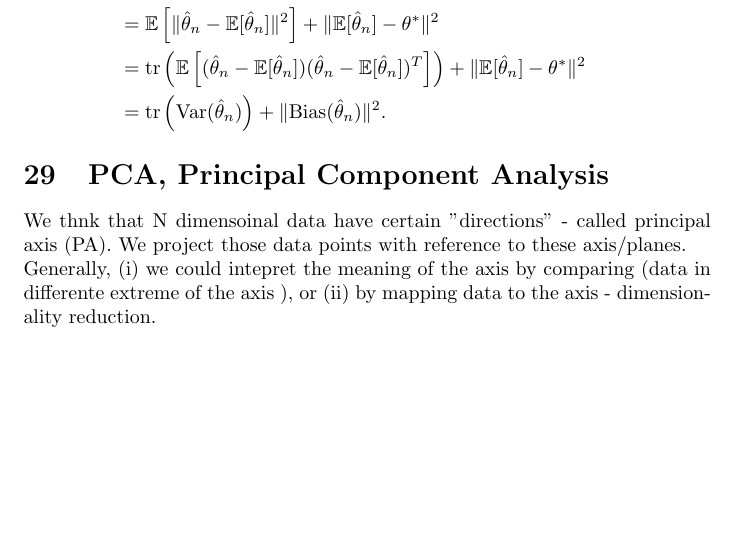
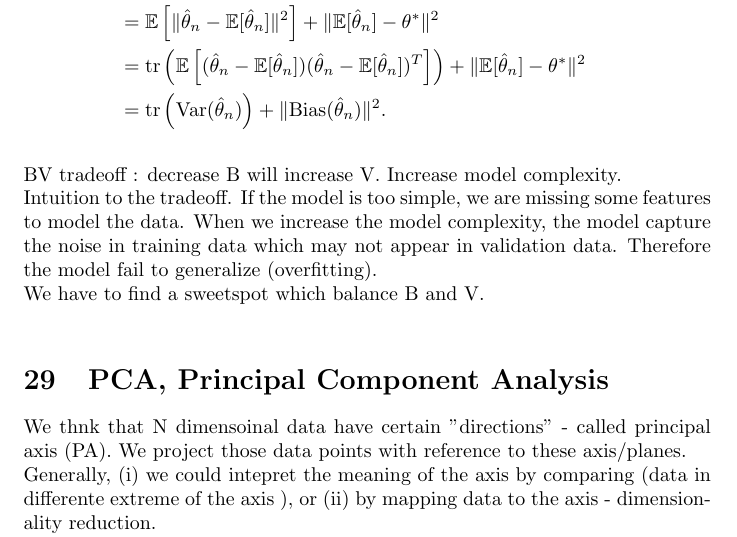
Before and after one commit to andersonchau/it_learning_notes, a LaTeX document (Theoretical Machine Learning Notes.tex): part of page 15 of 19, cut so that both start at the same text, the shorter picture padded with empty space. Compiled offline with pdfLaTeX.

Commit message:
BV tradeoff

```diff
--- a/Theoretical Machine Learning Notes.tex
+++ b/Theoretical Machine Learning Notes.tex
@@ -538,6 +538,10 @@ Let \(\hat{\theta}_n\) be estimators(or say sampling data parameters),\(\theta^*
 &= \text{tr} \left( \mathbb{E} \left[ (\hat{\theta}_n - \mathbb{E}[\hat{\theta}_n]) (\hat{\theta}_n - \mathbb{E}[\hat{\theta}_n])^T \right] \right) + \| \mathbb{E}[\hat{\theta}_n] - \theta^* \|^2 \\
 &= \text{tr} \left( \text{Var}(\hat{\theta}_n) \right) + \| \text{Bias}(\hat{\theta}_n) \|^2.
 \end{align*}
+\newline
+BV tradeoff : decrease B will increase V. Increase model complexity. \newline
+Intuition to the tradeoff.  If the model is too simple, we are missing some features to model the data. When we increase the model complexity, the model capture the noise in training data which may not appear in validation data. Therefore the model fail to generalize (overfitting). \newline
+We have to find a sweetspot which balance B and V. \newline
 
 \section{PCA, Principal Component Analysis}
 We thnk that N dimensoinal data have certain "directions" - called principal axis (PA). We project those data points with reference to these axis/planes. \newline
```
Also changed, not shown: Theoretical Machine Learning Notes.pdf, 1 other file.
